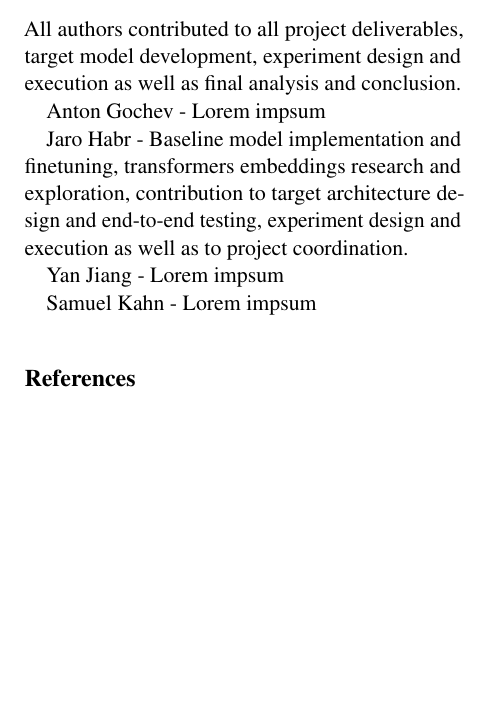
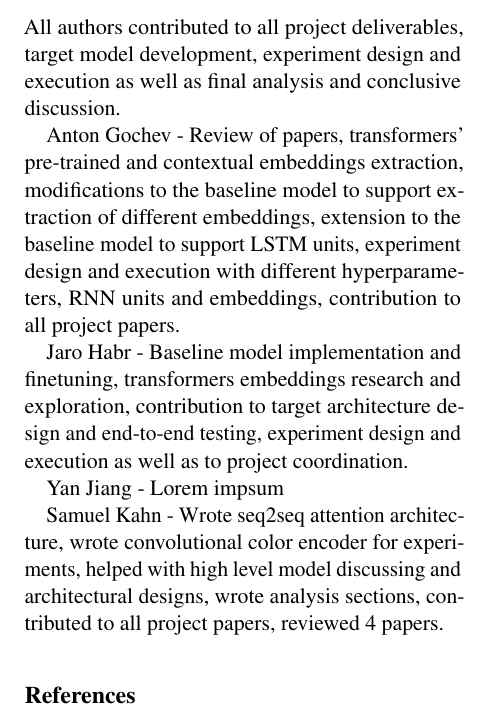
Before and after one commit to jhabr/xcs224u_final_paper, a LaTeX paper (paper/XCS224U_final_paper.tex, which reads paper/sections/10-authorship.tex): part of one column of page 3 of 4 before the commit and part of one column of page 3 of 5 after it, cut so that both start at the same text, the shorter picture padded with empty space. Compiled offline with pdfLaTeX.

Commit message:
Add authorship

```diff
--- a/paper/sections/10-authorship.tex
+++ b/paper/sections/10-authorship.tex
@@ -1,11 +1,11 @@
 \section*{Authorship}
 
-All authors contributed to all project deliverables, target model development, experiment design and execution as well as final analysis and conclusion.
+All authors contributed to all project deliverables, target model development, experiment design and execution as well as final analysis and conclusive discussion.
 
-Anton Gochev - Lorem impsum
+Anton Gochev - Review of papers, transformers’ pre-trained and contextual embeddings extraction, modifications to the baseline model to support extraction of different embeddings, extension to the baseline model to support LSTM units, experiment design and execution with different hyperparameters, RNN units and embeddings, contribution to all project papers.
 
 Jaro Habr - Baseline model implementation and finetuning, transformers embeddings research and exploration, contribution to target architecture design and end-to-end testing, experiment design and execution as well as to project coordination.
 
 Yan Jiang - Lorem impsum
 
-Samuel Kahn - Lorem impsum
+Samuel Kahn - Wrote seq2seq attention architecture, wrote convolutional color encoder for experiments, helped with high level model discussing and architectural designs, wrote analysis sections, contributed to all project papers, reviewed 4 papers.
```
